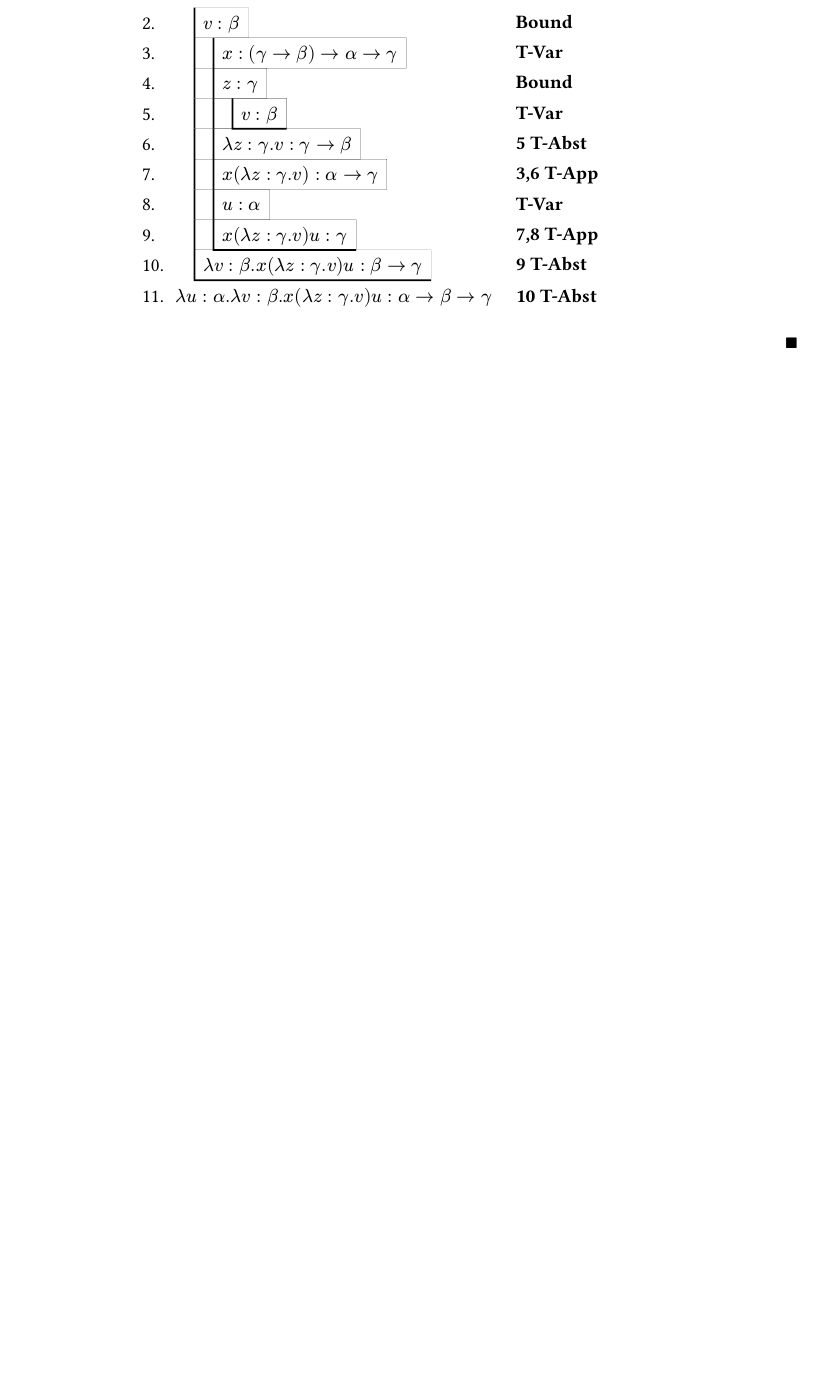
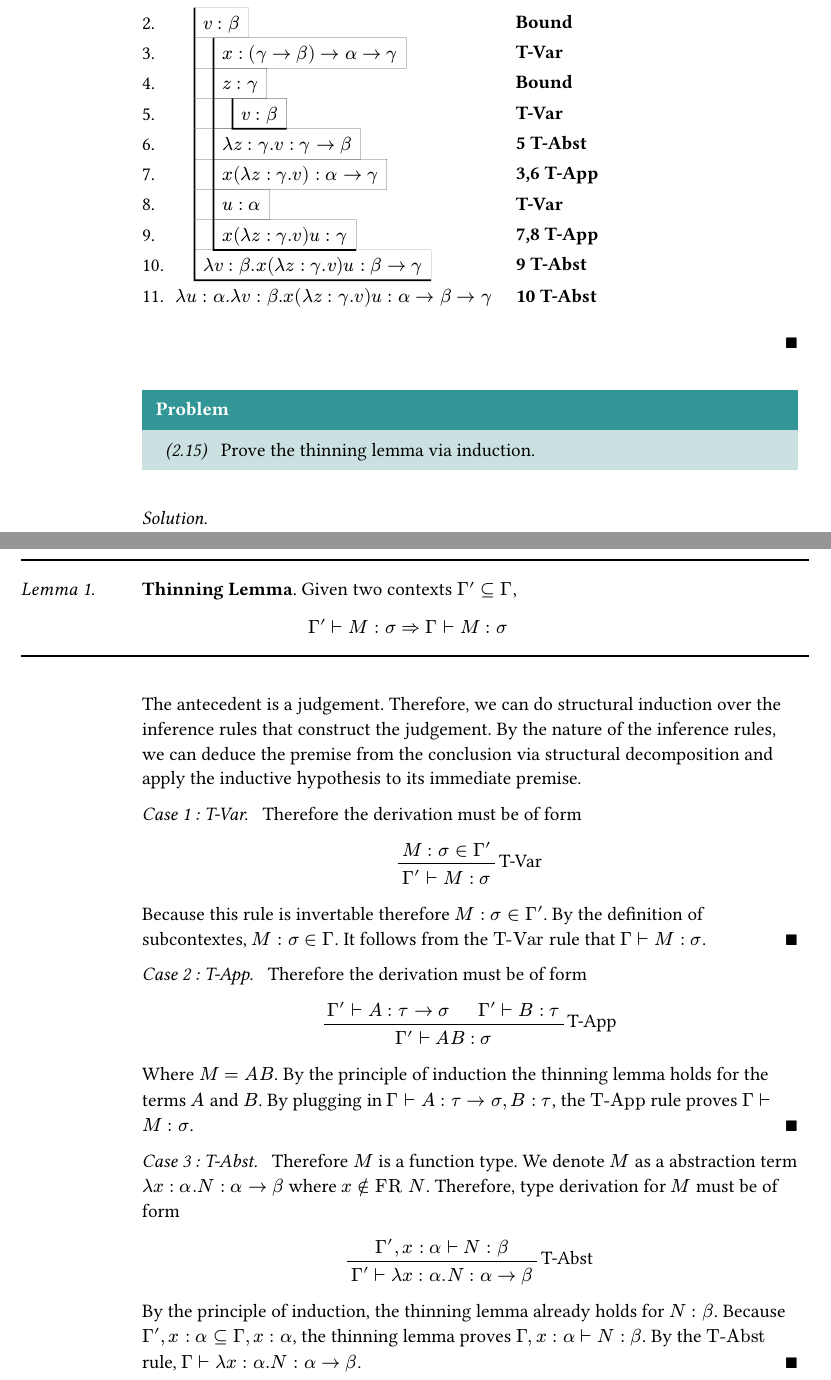
Before and after one commit to makabaka1880/learn-tt, a Typst document (src/chap2.typ): part of page 20 of 20 before the commit and two parts of pages 20 and 21 of 21 after it, the two joined at a grey line, cut so that both start at the same text, the shorter picture padded with empty space. The pictures show the PDF file out/chap2.pdf that the author committed with the source.

Commit message:
feat: completed Q 2.15

```diff
--- a/src/chap2.typ
+++ b/src/chap2.typ
@@ -889,3 +889,31 @@
         (0, $lambda u : alpha. lambda v : beta. x (lambda z : gamma. v) u : alpha -> beta -> gamma$, "10 T-Abst"),
     )))
 ]
+
+// MARK: Q. 2.15
+// The original problem only requires a proof of case 1 and case 2,
+// but for completeness I put the entire proof anyways.
+#problem(source: "2.15")[
+    Prove the thinning lemma via induction.
+]
+
+#solution[
+    #lemma[
+        *Thinning Lemma*. Given two contexts $Gamma' subset.eq Gamma$,
+        $ Gamma' tack M : sigma => Gamma tack M : sigma $
+    ]
+    The antecedent is a judgement. Therefore, we can do structural induction over the inference rules that construct the judgement. By the nature of the inference rules, we can deduce the premise from the conclusion via structural decomposition and apply the inductive hypothesis to its immediate premise.
+
+    #proof(prompt: "Case 1 : T-Var")[
+        Therefore the derivation must be of form
+        #align(center, prooftree(rule(
+            name: "T-Var",
+            $M : sigma in Gamma'$,
+            $Gamma' tack M : sigma$,
+        )))
+        Because this rule is invertable therefore $M : sigma in Gamma '$. By the definition of subcontextes, $M : sigma in Gamma$. It follows from the $"T-Var"$ rule that $Gamma tack M : sigma$.
+    ]
+    #proof(prompt: "Case 2 : T-App")[
+        Therefore the derivation must be of form
+        #align(center, prooftree(rule(
+            name: "T-App",
@@ -891,0 +926,5 @@
+    #proof(prompt: "Case 3 : T-Abst")[
+        Therefore $M$ is a function type. We denote
+        $M$ as a abstraction term $lambda x : alpha. N : alpha -> beta$ where $x in.not "FR" N$. Therefore, type derivation for $M$ must be of form
+        #align(center, prooftree(rule(
+            name: "T-Abst",
```
Also changed, not shown: out/chap1.pdf, out/chap2.pdf, src/chap2.typ (12 more changed lines).
